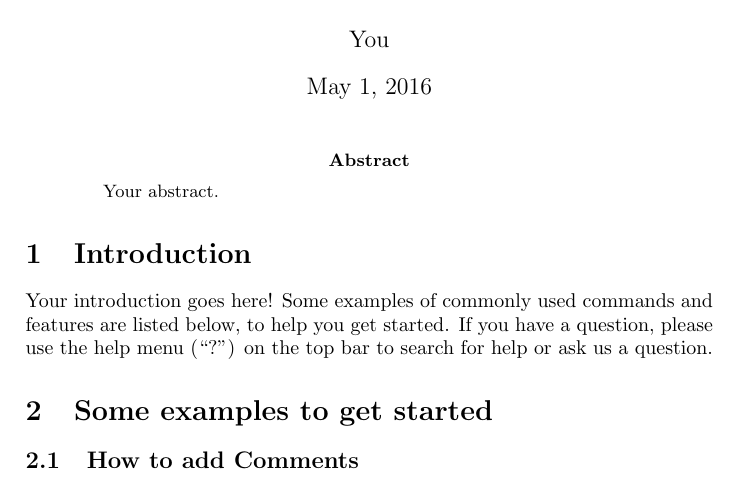
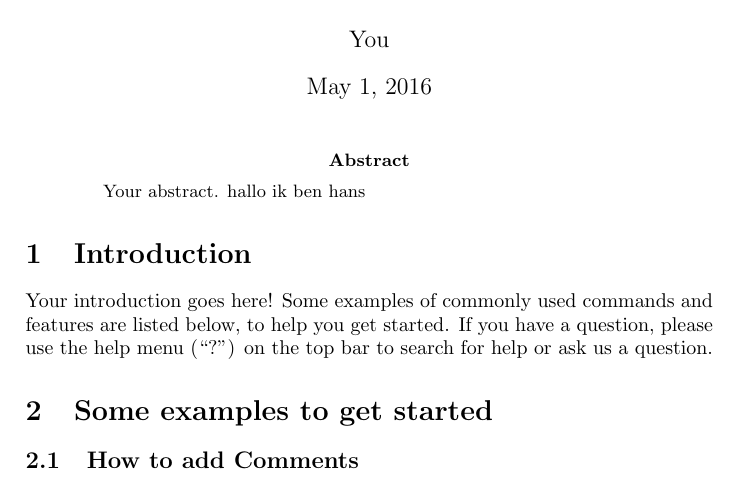
Before and after one commit to liliancunha/Writing, a LaTeX paper (main.tex): part of page 1 of 2, cut so that both start at the same text. Compiled offline with pdfLaTeX.

Commit message:
Update on Overleaf.

```diff
--- a/main.tex
+++ b/main.tex
@@ -14,6 +14,7 @@
 
 \begin{abstract}
 Your abstract.
+hallo ik ben hans
 \end{abstract}
 
 \section{Introduction}
```
